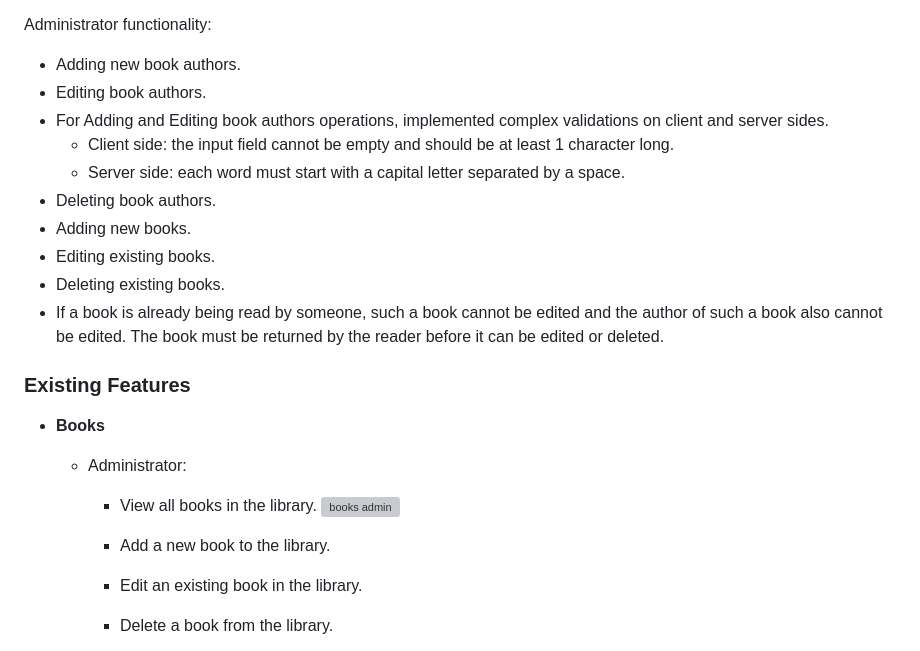
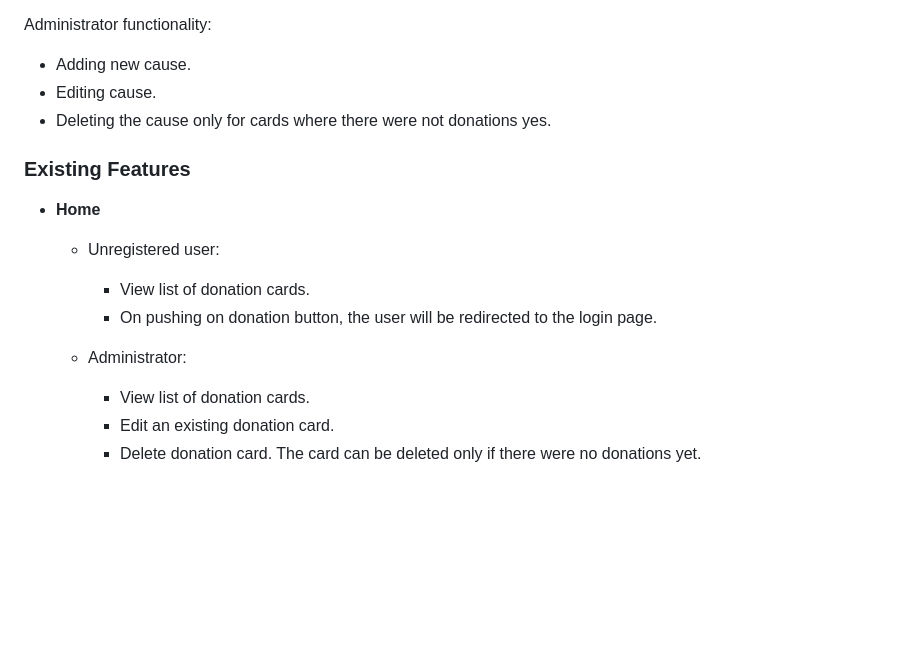
Before and after one commit to SVDotsenko/portfolio-project-5, a Markdown page: README.md, the part around the change printed below. GitHub-like rendering; blank space fills up the shorter version; grey boxes are pictures that could not be loaded.

```diff
--- a/README.md
+++ b/README.md
@@ -40,26 +39,21 @@ Reader functionality:
 
 Administrator functionality:
 
-- Adding new book authors.
-- Editing book authors.
-- For Adding and Editing book authors operations, implemented complex validations on client and server sides.
-  - Client side: the input field cannot be empty and should be at least 1 character long.
-  - Server side: each word must start with a capital letter separated by a space.
-- Deleting book authors.
-- Adding new books.
-- Editing existing books.
-- Deleting existing books.
-- If a book is already being read by someone, such a book cannot be edited and the author of such a book also cannot be edited. The book must be returned by the reader before it can be edited or deleted.
+- Adding new cause.
+- Editing cause.
+- Deleting the cause only for cards where there were not donations yes.
 
 ### Existing Features
 
-- **Books**
+- **Home**
+
+  - Unregistered user:
+    - View list of donation cards.
+    - On pushing on donation button, the user will be redirected to the login page.
 
   - Administrator:
 
-    - View all books in the library.
-      ![books admin](static/img/readme/books-admin.png)
-    - Add a new book to the library.
-    - Edit an existing book in the library.
-    - Delete a book from the library.
+    - View list of donation cards.
+    - Edit an existing donation card.
+    - Delete donation card. The card can be deleted only if there were no donations yet.
 
```
Also changed, not shown: other parts of README.md (+56 -76 lines), static/images/readme/desktop.png (added), static/images/readme/smartphones.png (added).
